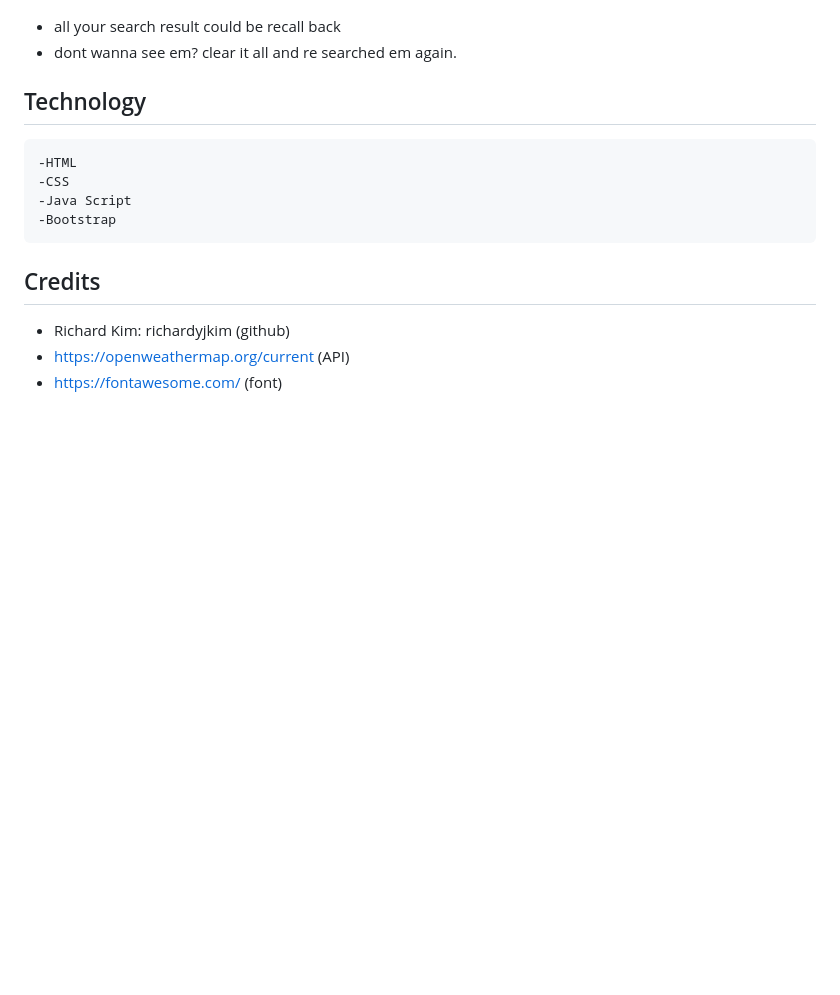
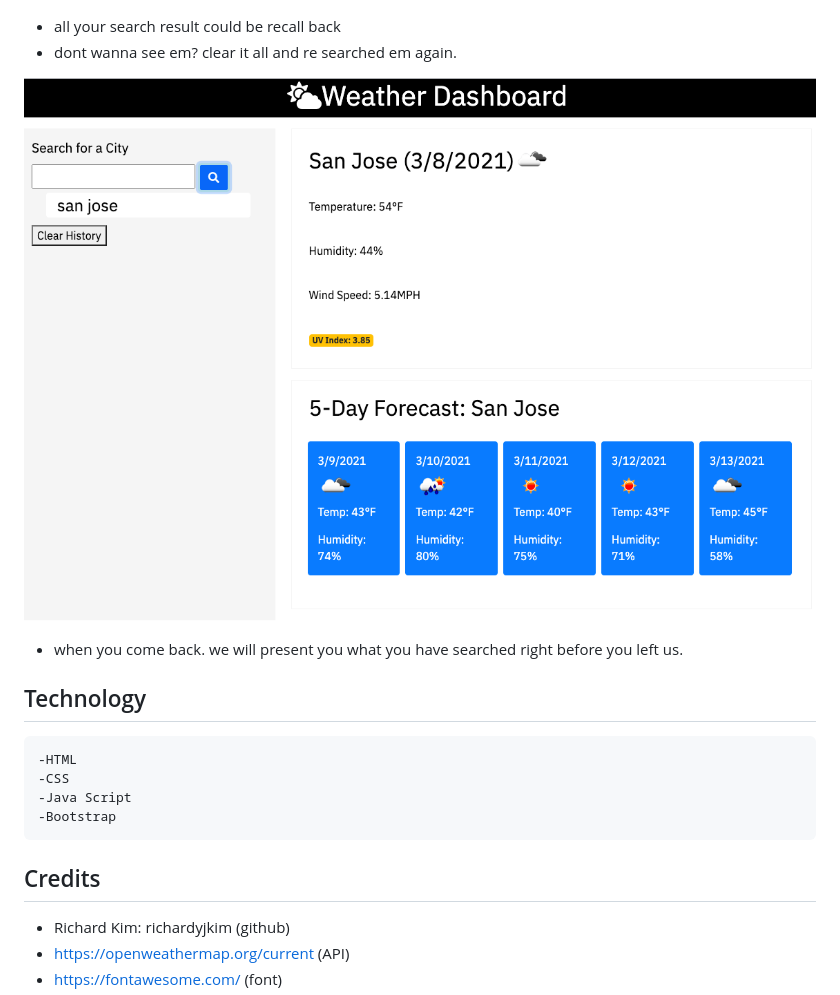
Before and after one commit to richardyjkim/weather-dashboard, a Markdown page: README.md, the part around the change. Rendered like a GitHub page; pictures changed too: screenshot/ss8.png (added); blank space fills up the shorter version.

Commit message:
readme enhanced

```diff
--- a/README.md
+++ b/README.md
@@ -60,6 +60,10 @@ start manage your weather from today
 - all your search result could be recall back
 - dont wanna see em? clear it all and re searched em again.
 
+![alt text](./screenshot/ss8.png)
+
+- when you come back. we will present you what you have searched right before you left us.
+
 ## Technology
     -HTML
     -CSS
```
